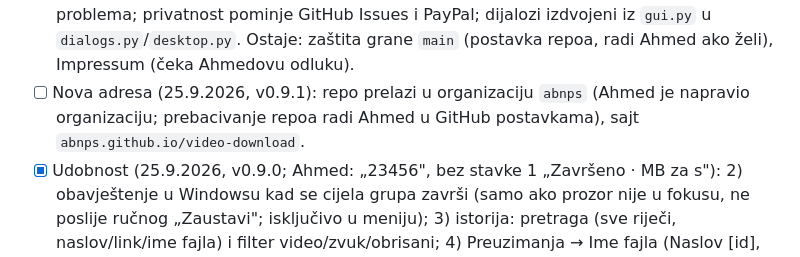
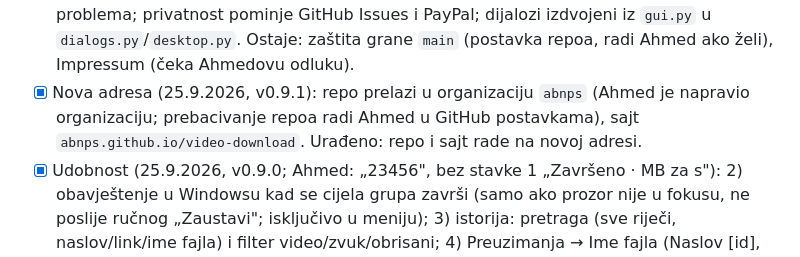
Before and after one commit to abnps/video-download, a Markdown page: 00_plan/plan_projekta.md, the part around the change. Rendered like a GitHub page.

Commit message:
Plan: nova adresa abnps je zavrsena
Co-Authored-By: Claude Opus 5.5 <noreply@anthropic.com>

```diff
--- a/00_plan/plan_projekta.md
+++ b/00_plan/plan_projekta.md
@@ -115,8 +115,8 @@ fajl još ne postoji). Sama nit se gasi kad čitanje završi; njen zakašnjeli o
   obavijest o praćenju clipboarda; šablon za prijavu problema; privatnost pominje GitHub Issues i PayPal;
   dijalozi izdvojeni iz `gui.py` u `dialogs.py`/`desktop.py`. Ostaje: zaštita grane `main` (postavka
   repoa, radi Ahmed ako želi), Impressum (čeka Ahmedovu odluku).
-- [ ] Nova adresa (25.9.2026, v0.9.1): repo prelazi u organizaciju `abnps` (Ahmed je napravio organizaciju;
-  prebacivanje repoa radi Ahmed u GitHub postavkama), sajt `abnps.github.io/video-download`.
+- [x] Nova adresa (25.9.2026, v0.9.1): repo prelazi u organizaciju `abnps` (Ahmed je napravio organizaciju;
+  prebacivanje repoa radi Ahmed u GitHub postavkama), sajt `abnps.github.io/video-download`. Urađeno: repo i sajt rade na novoj adresi.
 - [x] Udobnost (25.9.2026, v0.9.0; Ahmed: „23456", bez stavke 1 „Završeno · MB za s"):
   2) obavještenje u Windowsu kad se cijela grupa završi (samo ako prozor nije u fokusu, ne poslije
   ručnog „Zaustavi"; isključivo u meniju); 3) istorija: pretraga (sve riječi, naslov/link/ime fajla)
```
